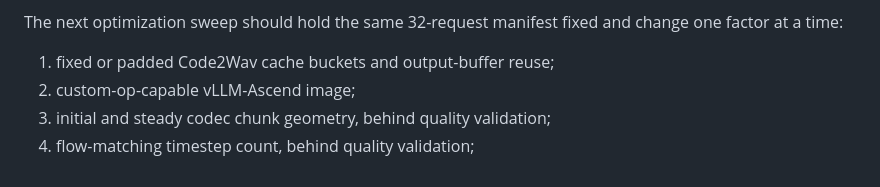
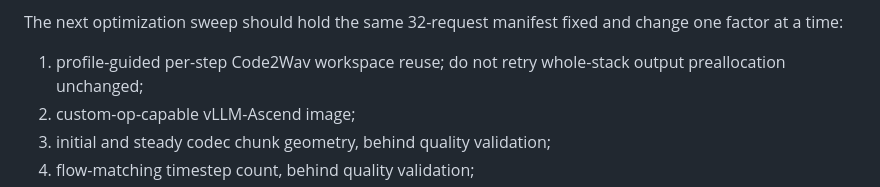
Before and after one commit to vectie/lunanexa, a Markdown page: docs/MINICPMO45_910C_BENCHMARK.md, the part around one of its changes. Rendered like a GitHub page.

```diff
--- a/docs/MINICPMO45_910C_BENCHMARK.md
+++ b/docs/MINICPMO45_910C_BENCHMARK.md
@@ -231,7 +263,8 @@ internal-format experiment was reverted and graph mode is explicitly off.
 The next optimization sweep should hold the same 32-request manifest fixed and
 change one factor at a time:
 
-1. fixed or padded Code2Wav cache buckets and output-buffer reuse;
+1. profile-guided per-step Code2Wav workspace reuse; do not retry whole-stack
+   output preallocation unchanged;
 2. custom-op-capable vLLM-Ascend image;
 3. initial and steady codec chunk geometry, behind quality validation;
 4. flow-matching timestep count, behind quality validation;
```
Also changed, not shown: other parts of docs/MINICPMO45_910C_BENCHMARK.md (+39 -7 lines).
